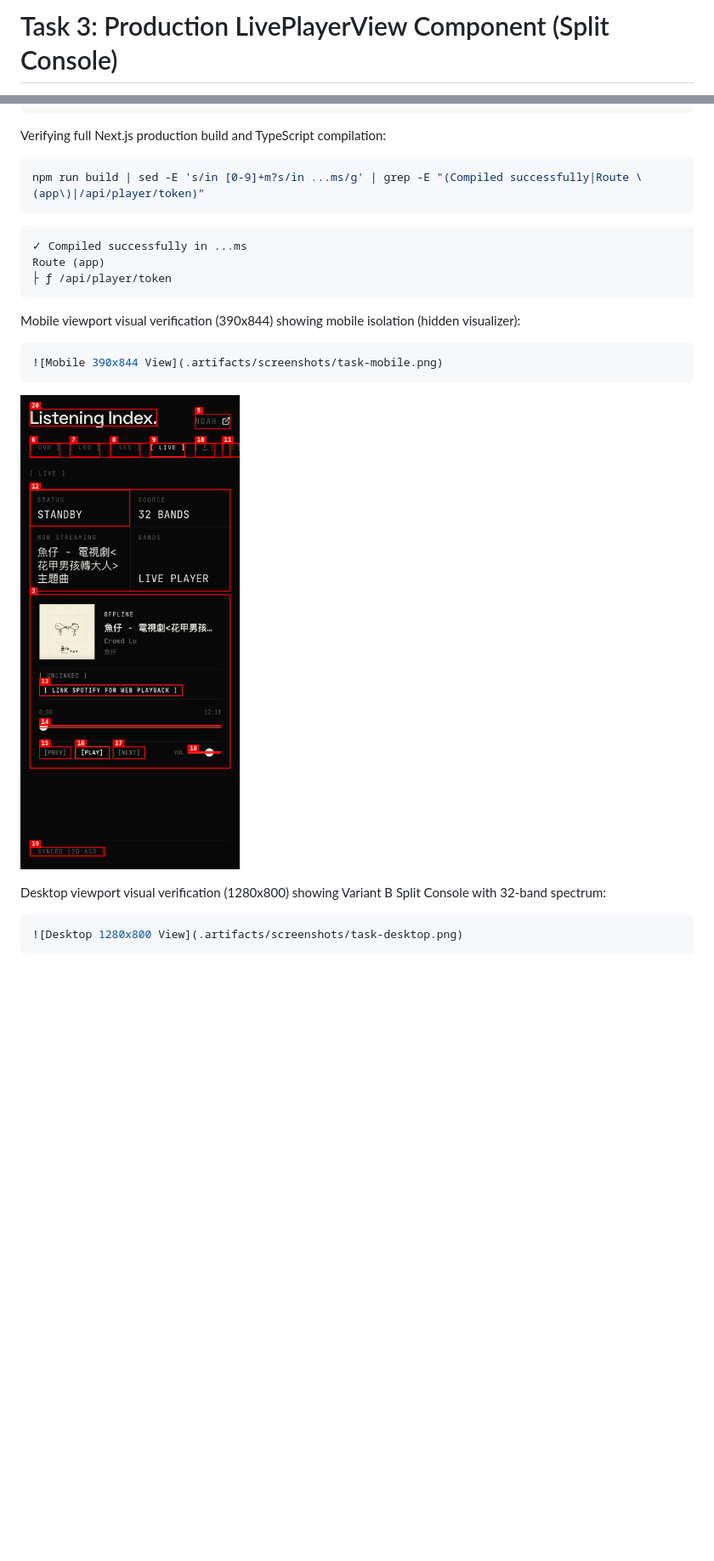
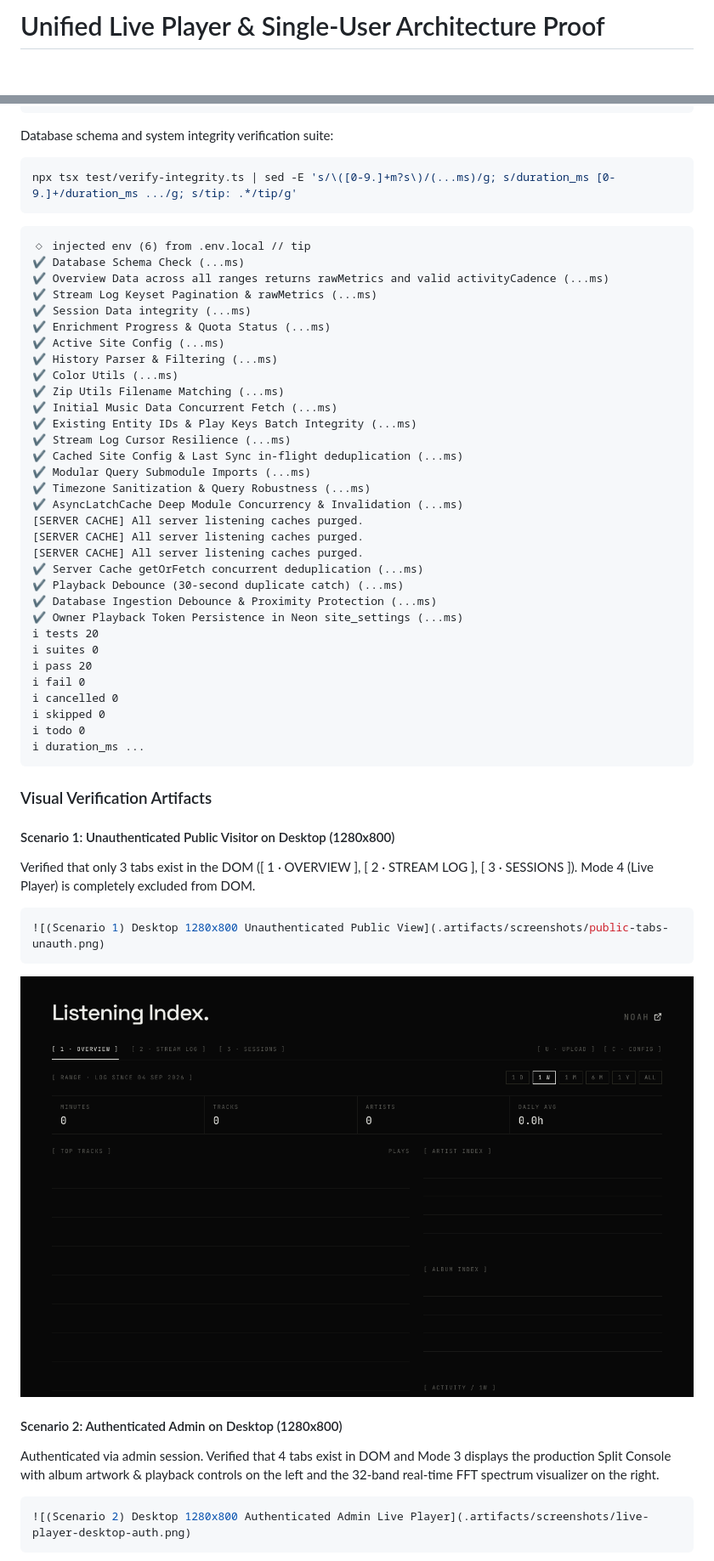
Before and after one commit to Blairqiao/Listening_Index, a Markdown page: TESTING_PROOF.md, 2 parts joined by grey strips. Shown at 85% size. GitHub-like rendering; pictures changed too: 737b4053-2026-09-30.png (added), a31900e2-2026-09-30.png (deleted); blank space fills up the shorter version.

Commit message:
docs(proof): capture visual verification and test proof for unified live player

````diff
--- a/TESTING_PROOF.md
+++ b/TESTING_PROOF.md
@@ -1,2 +1,2 @@
-# Task 3: Production LivePlayerView Component (Split Console)
+# Unified Live Player & Single-User Architecture Proof
 
@@ -54,29 +107,62 @@ npx tsx test/test-player-token-api.ts | sed -E 's/\([0-9.]+m?s\)/(...ms)/g; s/du
 ℹ duration_ms ...
 ```
 
-Verifying full Next.js production build and TypeScript compilation:
+Database schema and system integrity verification suite:
 
 ```bash
-npm run build | sed -E 's/in [0-9]+m?s/in ...ms/g' | grep -E "(Compiled successfully|Route \(app\)|/api/player/token)"
+npx tsx test/verify-integrity.ts | sed -E 's/\([0-9.]+m?s\)/(...ms)/g; s/duration_ms [0-9.]+/duration_ms .../g; s/tip: .*/tip/g'
 ```
 
 ```output
-✓ Compiled successfully in ...ms
-Route (app)
-├ ƒ /api/player/token
+◇ injected env (6) from .env.local // tip
+✔ Database Schema Check (...ms)
+✔ Overview Data across all ranges returns rawMetrics and valid activityCadence (...ms)
+✔ Stream Log Keyset Pagination & rawMetrics (...ms)
+✔ Session Data integrity (...ms)
+✔ Enrichment Progress & Quota Status (...ms)
+✔ Active Site Config (...ms)
+✔ History Parser & Filtering (...ms)
+✔ Color Utils (...ms)
+✔ Zip Utils Filename Matching (...ms)
+✔ Initial Music Data Concurrent Fetch (...ms)
+✔ Existing Entity IDs & Play Keys Batch Integrity (...ms)
+✔ Stream Log Cursor Resilience (...ms)
+✔ Cached Site Config & Last Sync in-flight deduplication (...ms)
+✔ Modular Query Submodule Imports (...ms)
+✔ Timezone Sanitization & Query Robustness (...ms)
+✔ AsyncLatchCache Deep Module Concurrency & Invalidation (...ms)
+[SERVER CACHE] All server listening caches purged.
+[SERVER CACHE] All server listening caches purged.
+[SERVER CACHE] All server listening caches purged.
+✔ Server Cache getOrFetch concurrent deduplication (...ms)
+✔ Playback Debounce (30-second duplicate catch) (...ms)
+✔ Database Ingestion Debounce & Proximity Protection (...ms)
+✔ Owner Playback Token Persistence in Neon site_settings (...ms)
+ℹ tests 20
+ℹ suites 0
+ℹ pass 20
+ℹ fail 0
+ℹ cancelled 0
+ℹ skipped 0
+ℹ todo 0
+ℹ duration_ms ...
 ```
 
-Mobile viewport visual verification (390x844) showing mobile isolation (hidden visualizer):
+### Visual Verification Artifacts
+
+#### Scenario 1: Unauthenticated Public Visitor on Desktop (1280x800)
+Verified that only 3 tabs exist in the DOM ([ 1 · OVERVIEW ], [ 2 · STREAM LOG ], [ 3 · SESSIONS ]). Mode 4 (Live Player) is completely excluded from DOM.
 
 ```bash {image}
-![Mobile 390x844 View](.artifacts/screenshots/task-mobile.png)
+![(Scenario 1) Desktop 1280x800 Unauthenticated Public View](.artifacts/screenshots/public-tabs-unauth.png)
 ```
 
-![Mobile 390x844 View](a31900e2-2026-09-30.png)
+![(Scenario 1) Desktop 1280x800 Unauthenticated Public View](737b4053-2026-09-30.png)
 
-Desktop viewport visual verification (1280x800) showing Variant B Split Console with 32-band spectrum:
+#### Scenario 2: Authenticated Admin on Desktop (1280x800)
+Authenticated via admin session. Verified that 4 tabs exist in DOM and Mode 3 displays the production Split Console with album artwork & playback controls on the left and the 32-band real-time FFT spectrum visualizer on the right.
 
 ```bash {image}
-![Desktop 1280x800 View](.artifacts/screenshots/task-desktop.png)
+![(Scenario 2) Desktop 1280x800 Authenticated Admin Live Player](.artifacts/screenshots/live-player-desktop-auth.png)
 ```
 
````
Also changed, not shown: other parts of TESTING_PROOF.md (+74 -12 lines), 19ce48d3-2026-09-30.png (added), 44de5fa1-2026-09-30.png (added), c01ed7e6-2026-09-30.png (deleted).
